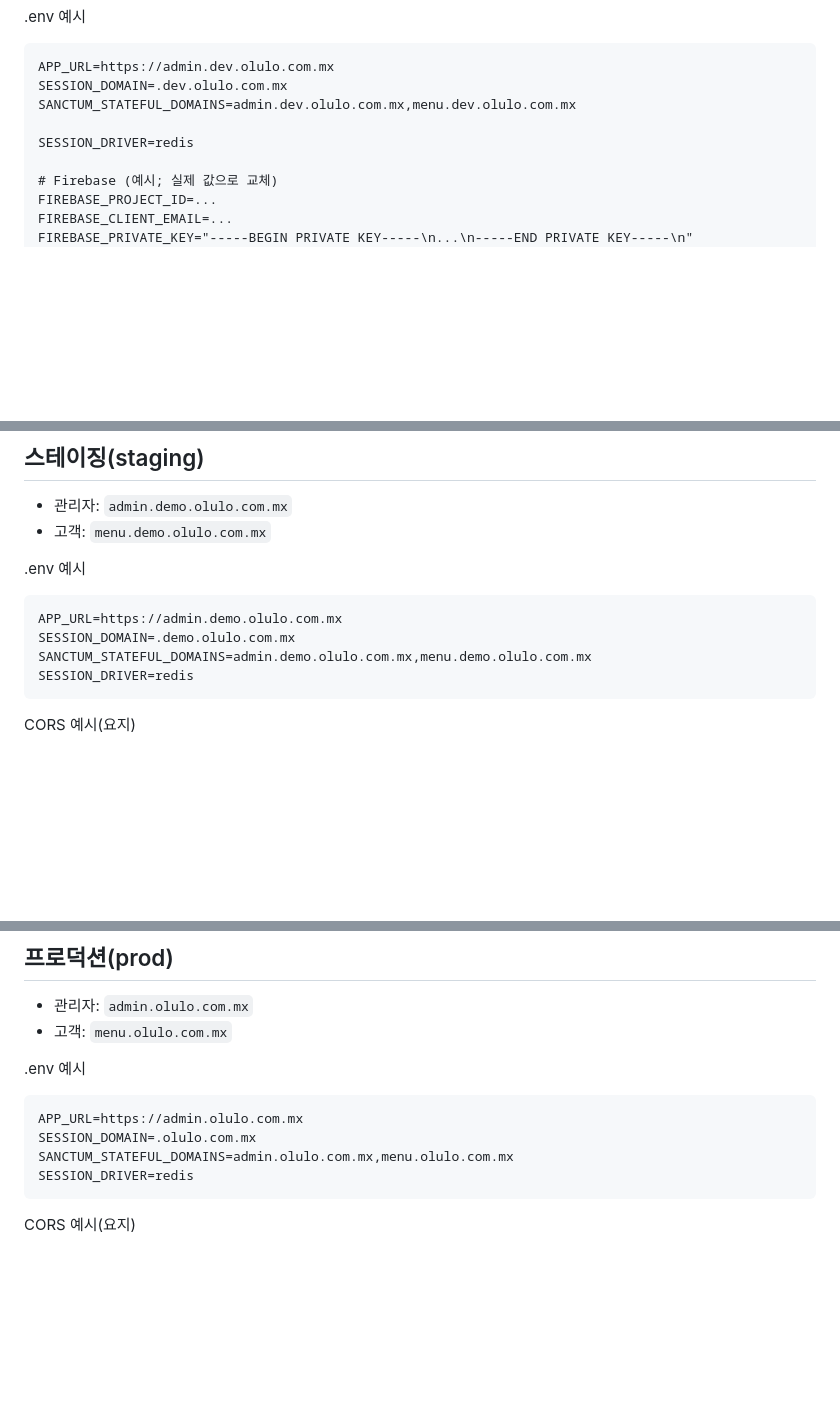
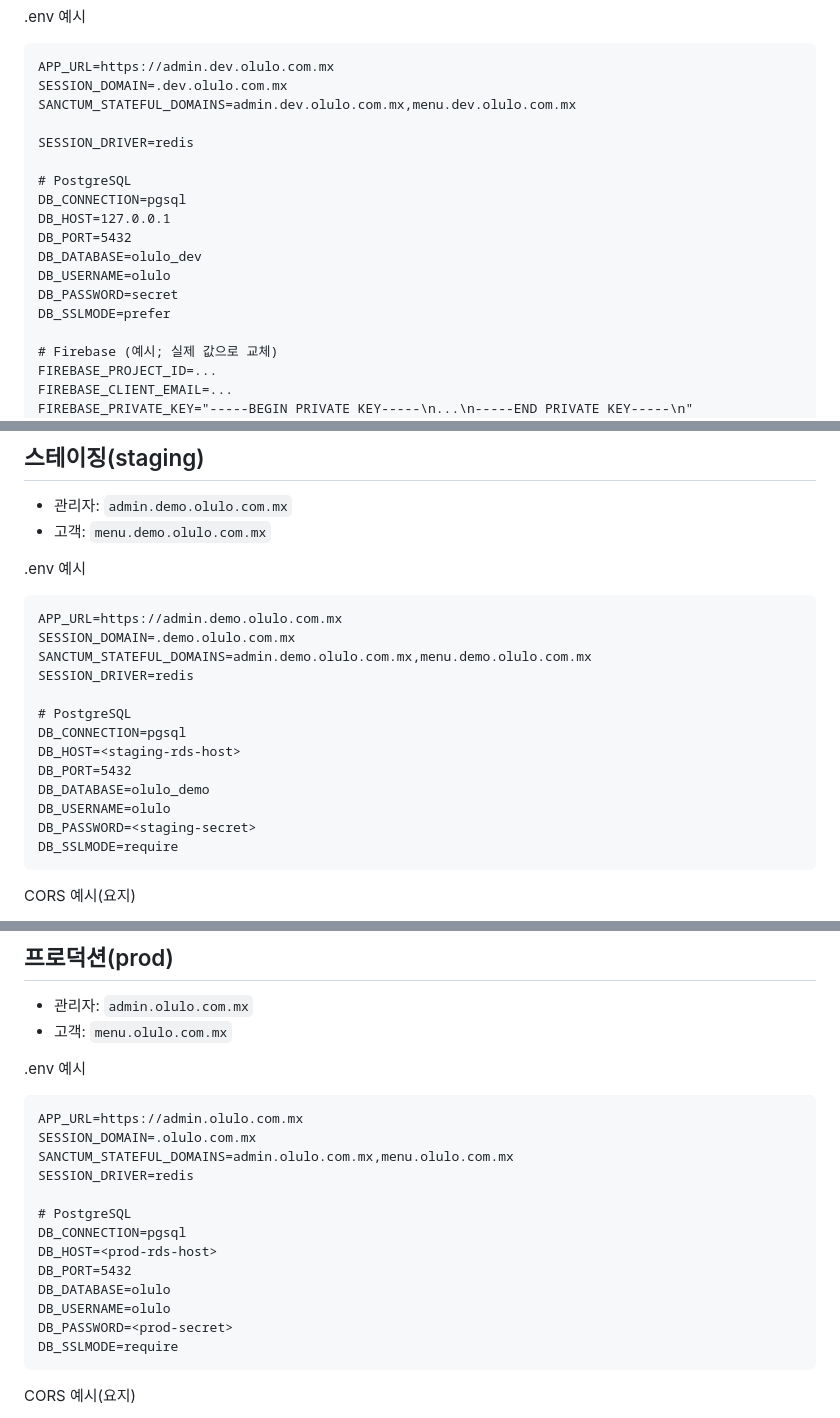
Before and after one commit to mx-olulo/olulo-mx-admin, a Markdown page: docs/devops/environments.md, 3 parts joined by grey strips. Drawn GitHub-style; blank space fills up the shorter version.

Commit message:
docs(postgres): add PostgreSQL recommended options and .env samples (dev/staging/prod)

````diff
--- a/docs/devops/environments.md
+++ b/docs/devops/environments.md
@@ -19,6 +19,15 @@ SESSION_DOMAIN=.dev.olulo.com.mx
 SANCTUM_STATEFUL_DOMAINS=admin.dev.olulo.com.mx,menu.dev.olulo.com.mx
 
 SESSION_DRIVER=redis
+
+# PostgreSQL
+DB_CONNECTION=pgsql
+DB_HOST=127.0.0.1
+DB_PORT=5432
+DB_DATABASE=olulo_dev
+DB_USERNAME=olulo
+DB_PASSWORD=secret
+DB_SSLMODE=prefer
 
 # Firebase (예시; 실제 값으로 교체)
 FIREBASE_PROJECT_ID=...
@@ -42,6 +51,15 @@ APP_URL=https://admin.demo.olulo.com.mx
 SESSION_DOMAIN=.demo.olulo.com.mx
 SANCTUM_STATEFUL_DOMAINS=admin.demo.olulo.com.mx,menu.demo.olulo.com.mx
 SESSION_DRIVER=redis
+
+# PostgreSQL
+DB_CONNECTION=pgsql
+DB_HOST=<staging-rds-host>
+DB_PORT=5432
+DB_DATABASE=olulo_demo
+DB_USERNAME=olulo
+DB_PASSWORD=<staging-secret>
+DB_SSLMODE=require
 ```
 
 CORS 예시(요지)
@@ -58,6 +76,15 @@ APP_URL=https://admin.olulo.com.mx
 SESSION_DOMAIN=.olulo.com.mx
 SANCTUM_STATEFUL_DOMAINS=admin.olulo.com.mx,menu.olulo.com.mx
 SESSION_DRIVER=redis
+
+# PostgreSQL
+DB_CONNECTION=pgsql
+DB_HOST=<prod-rds-host>
+DB_PORT=5432
+DB_DATABASE=olulo
+DB_USERNAME=olulo
+DB_PASSWORD=<prod-secret>
+DB_SSLMODE=require
 ```
 
 CORS 예시(요지)
````
Also changed, not shown: other parts of docs/devops/environments.md (+1 -0 lines), docs/models/README.md (added, +75 -0 lines).
